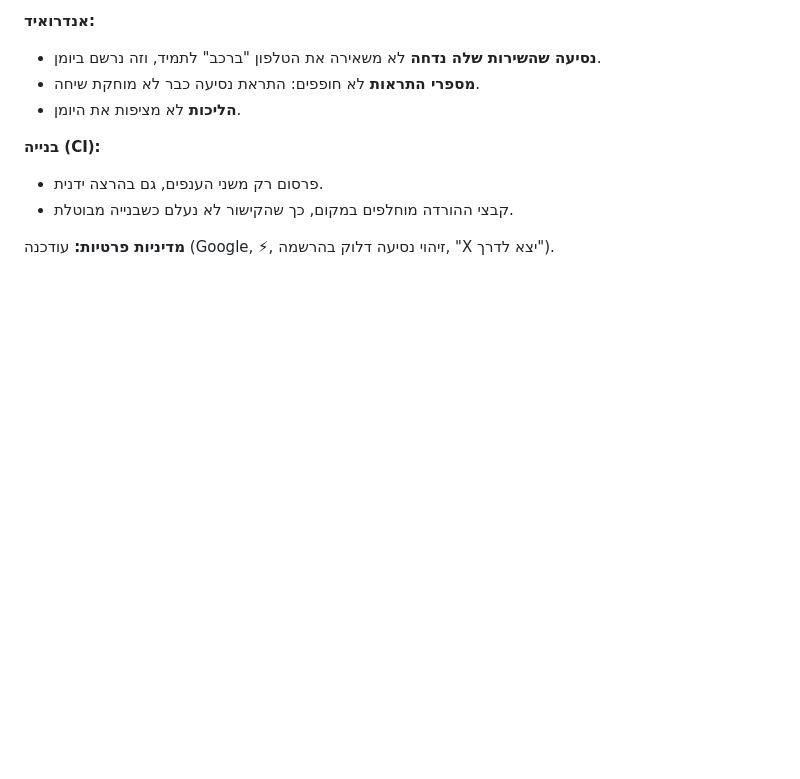
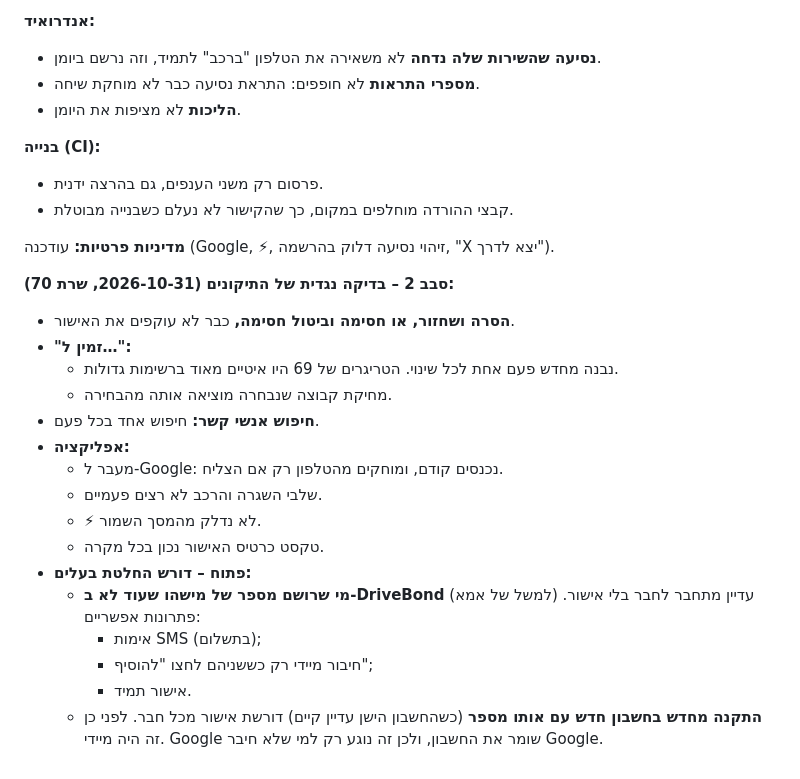
Before and after one commit to fenetnet/Drivetalk, a Markdown page: docs/decisions.md, the part around the change. GitHub-like rendering; blank space fills up the shorter version.

Commit message:
docs: D-164 round 2 (server 70), owner decisions waiting
Co-Authored-By: Claude Opus 5.5 <noreply@anthropic.com>
Claude-Session: https://claude.ai/code/session_019HnZgoGDmsrboiZZSe31zJ

```diff
--- a/docs/decisions.md
+++ b/docs/decisions.md
@@ -1821,3 +1821,21 @@ GitHub Actions ("Update database") מריץ קובצי SQL חדשים על הש
 - קבצי ההורדה מוחלפים במקום, כך שהקישור לא נעלם כשבנייה מבוטלת.
 
 **מדיניות פרטיות:** עודכנה (Google, ⚡, זיהוי נסיעה דלוק בהרשמה, "X יצא לדרך").
+
+**סבב 2 – בדיקה נגדית של התיקונים (2026-10-31, שרת 70):**
+- **הסרה ושחזור, או חסימה וביטול חסימה,** כבר לא עוקפים את האישור.
+- **"זמין ל…":**
+  - נבנה מחדש פעם אחת לכל שינוי. הטריגרים של 69 היו איטיים מאוד ברשימות גדולות.
+  - מחיקת קבוצה שנבחרה מוציאה אותה מהבחירה.
+- **חיפוש אנשי קשר:** חיפוש אחד בכל פעם.
+- **אפליקציה:**
+  - מעבר ל-Google: נכנסים קודם, ומוחקים מהטלפון רק אם הצליח.
+  - שלבי השגרה והרכב לא רצים פעמיים.
+  - ⚡ לא נדלק מהמסך השמור.
+  - טקסט כרטיס האישור נכון בכל מקרה.
+- **פתוח – דורש החלטת בעלים:**
+  - **מי שרושם מספר של מישהו שעוד לא ב-DriveBond** (למשל של אמא) עדיין מתחבר לחבר בלי אישור. פתרונות אפשריים:
+    - אימות SMS (בתשלום);
+    - חיבור מיידי רק כששניהם לחצו "להוסיף";
+    - אישור תמיד.
+  - **התקנה מחדש בחשבון חדש עם אותו מספר** (כשהחשבון הישן עדיין קיים) דורשת אישור מכל חבר. לפני כן זה היה מיידי. Google שומר את החשבון, ולכן זה נוגע רק למי שלא חיבר Google.
```
Also changed, not shown: docs/handoff.md (+6 -4 lines).
